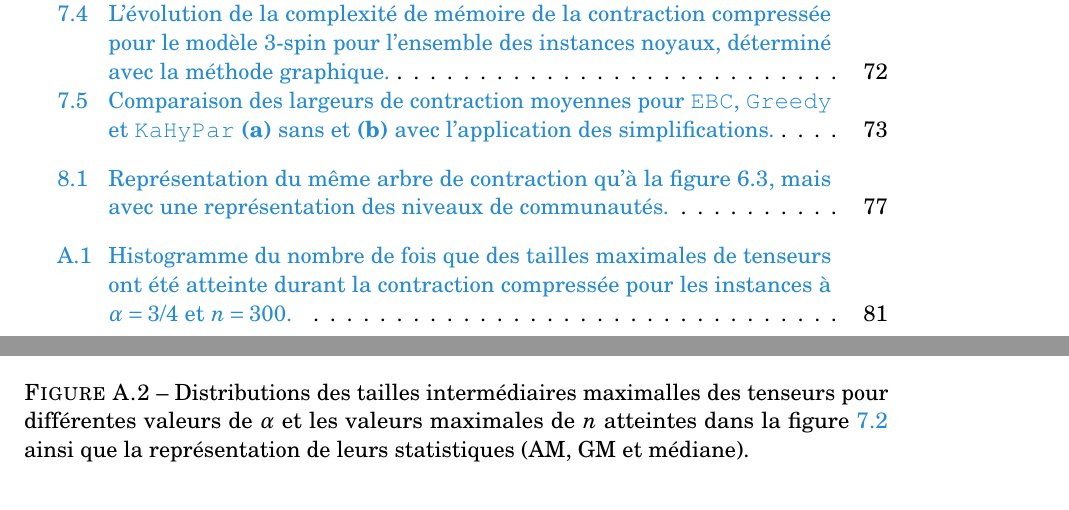
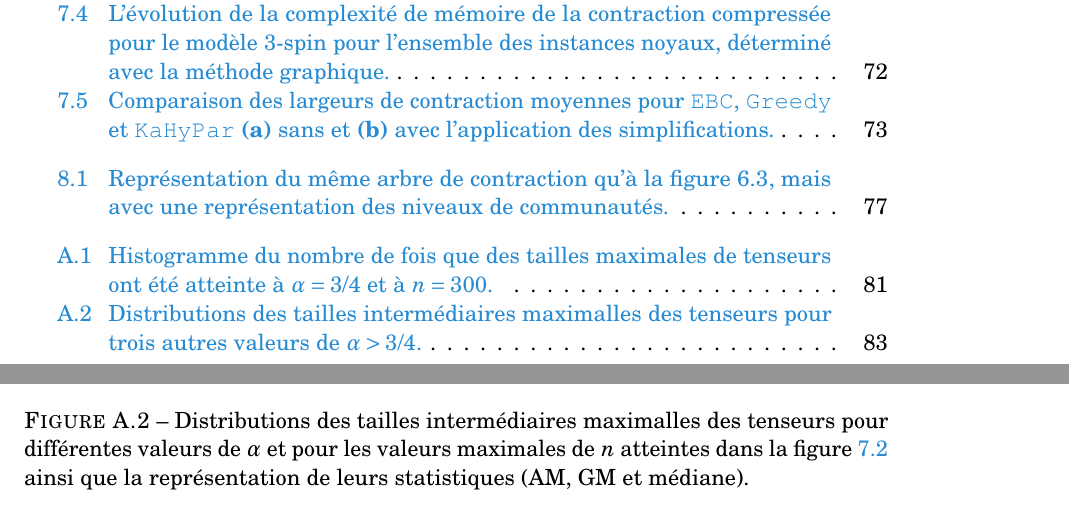
Before and after one commit to benjaminlanthier/memoire, a LaTeX thesis (memoire.tex, which reads annexe.tex): two parts of pages 11 and 94 of 99, joined at a grey line, cut so that both start at the same text. Compiled offline with pdfLaTeX.

Commit message:
Added last short caption for a figure.

```diff
--- a/annexe.tex
+++ b/annexe.tex
@@ -72,7 +72,7 @@ Ce comportement pour la moyenne arithmétique peut se voir dans toutes les distr
         \caption{Distribution pour $\alpha = 8/9$ avec $n = 99$.}
         \label{subfig:sizes-distribution-alpha8_9}
     \end{subfigure}
-    \caption[]{Distributions des tailles intermédiaires maximalles des tenseurs pour différentes valeurs de $\alpha$ et les valeurs maximales de $n$ atteintes dans la figure~\ref{fig:all-results-quimb} ainsi que la représentation de leurs statistiques (AM, GM et médiane).}
+    \caption[Distributions des tailles intermédiaires maximalles des tenseurs pour trois autres valeurs de $\alpha > 3/4$.]{Distributions des tailles intermédiaires maximalles des tenseurs pour différentes valeurs de $\alpha$ et pour les valeurs maximales de $n$ atteintes dans la figure~\ref{fig:all-results-quimb} ainsi que la représentation de leurs statistiques (AM, GM et médiane).}
     \label{fig:sizes-distributions}
 \end{figure}
 Dans ceux-ci, on remarque que la moyenne arithmétique de cette mesure se trouve toujours à droite, alors elle n'est pas une statistique adéquate pour représenter l'évolution typique de la mémoire pour l'algorithme de balayage.
```
Also changed, not shown: annexe.tex (2 more changed lines).
